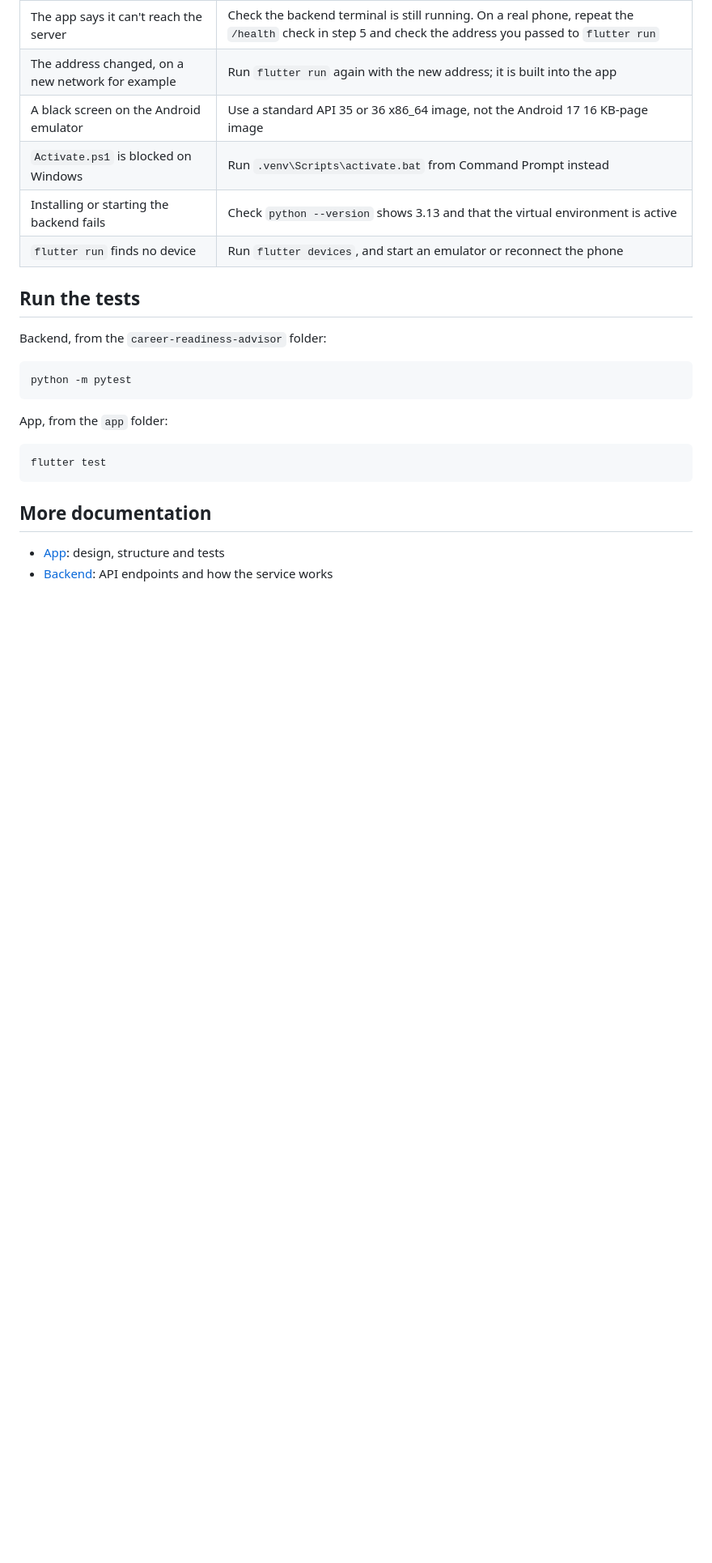
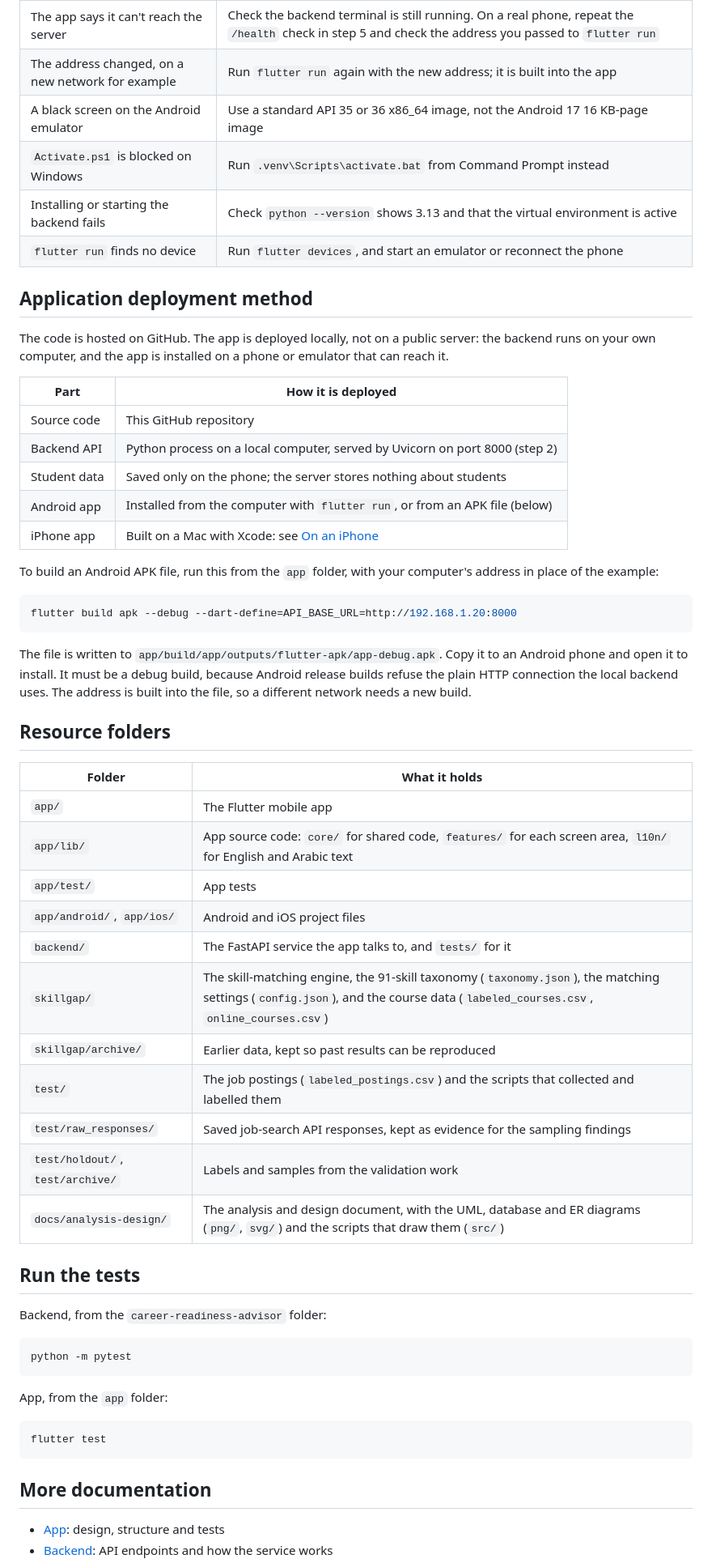
Before and after one commit to Azzam-alanazi/career-readiness-advisor, a Markdown page: README.md, the part around the change. Shown at 81% size. GitHub-like rendering; blank space fills up the shorter version.

Commit message:
Add the deployment method and folder guide to the README
Co-Authored-By: Claude Opus 5.5 <noreply@anthropic.com>

````diff
--- a/README.md
+++ b/README.md
@@ -151,6 +151,48 @@ The **Department** tab shows the curriculum against the job postings.
 | Installing or starting the backend fails | Check `python --version` shows 3.13 and that the virtual environment is active |
 | `flutter run` finds no device | Run `flutter devices`, and start an emulator or reconnect the phone |
 
+## Application deployment method
+
+The code is hosted on GitHub. The app is deployed locally, not on a public
+server: the backend runs on your own computer, and the app is installed on a
+phone or emulator that can reach it.
+
+| Part | How it is deployed |
+|---|---|
+| Source code | This GitHub repository |
+| Backend API | Python process on a local computer, served by Uvicorn on port 8000 (step 2) |
+| Student data | Saved only on the phone; the server stores nothing about students |
+| Android app | Installed from the computer with `flutter run`, or from an APK file (below) |
+| iPhone app | Built on a Mac with Xcode: see [On an iPhone](app/README.md#on-an-iphone) |
+
+To build an Android APK file, run this from the `app` folder, with your
+computer's address in place of the example:
+
+```bash
+flutter build apk --debug --dart-define=API_BASE_URL=http://192.168.1.20:8000
+```
+
+The file is written to `app/build/app/outputs/flutter-apk/app-debug.apk`. Copy it
+to an Android phone and open it to install. It must be a debug build, because
+Android release builds refuse the plain HTTP connection the local backend uses.
+The address is built into the file, so a different network needs a new build.
+
+## Resource folders
+
+| Folder | What it holds |
+|---|---|
+| `app/` | The Flutter mobile app |
+| `app/lib/` | App source code: `core/` for shared code, `features/` for each screen area, `l10n/` for English and Arabic text |
+| `app/test/` | App tests |
+| `app/android/`, `app/ios/` | Android and iOS project files |
+| `backend/` | The FastAPI service the app talks to, and `tests/` for it |
+| `skillgap/` | The skill-matching engine, the 91-skill taxonomy (`taxonomy.json`), the matching settings (`config.json`), and the course data (`labeled_courses.csv`, `online_courses.csv`) |
+| `skillgap/archive/` | Earlier data, kept so past results can be reproduced |
+| `test/` | The job postings (`labeled_postings.csv`) and the scripts that collected and labelled them |
+| `test/raw_responses/` | Saved job-search API responses, kept as evidence for the sampling findings |
+| `test/holdout/`, `test/archive/` | Labels and samples from the validation work |
+| `docs/analysis-design/` | The analysis and design document, with the UML, database and ER diagrams (`png/`, `svg/`) and the scripts that draw them (`src/`) |
+
 ## Run the tests
 
 Backend, from the `career-readiness-advisor` folder:
````
